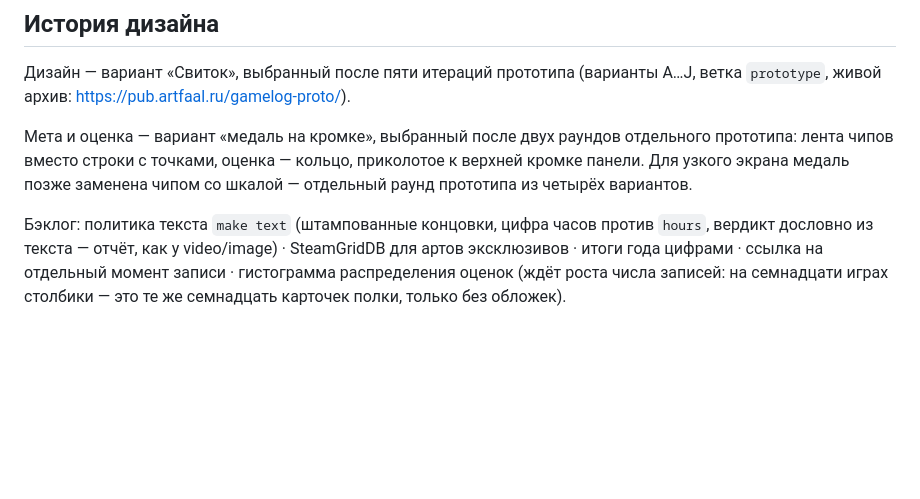
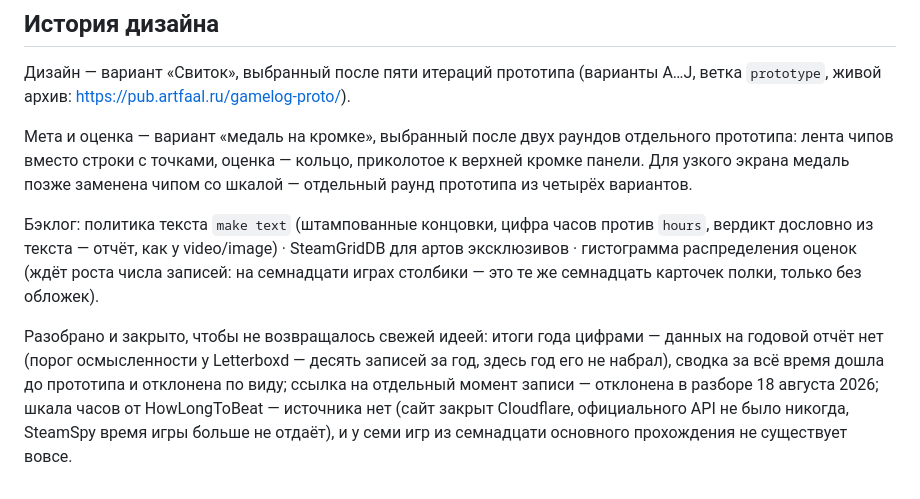
Before and after one commit to artfaal/gamelog, a Markdown page: README.md, the part around the change. Drawn GitHub-style; blank space fills up the shorter version.

Commit message:
docs: разобранное вынесено из бэклога в закрытое
Три пункта бэклога уже разобраны, но строка об этом не знала и предложила бы
их снова. Итоги года: данных на годовой отчёт нет, сводка за всё время дошла
до прототипа и отклонена по виду. Ссылка на отдельный момент: отклонена в
разборе. Шкала часов от HowLongToBeat туда же — источника нет, и у семи игр
из семнадцати основного прохождения не существует.

Причина записана рядом с каждым: без неё закрытое возвращается через полгода
свежей идеей.

Claude-Session: https://claude.ai/code/session_01G2TuhGic4uXnB1Badbc2Ga

```diff
--- a/README.md
+++ b/README.md
@@ -491,6 +491,14 @@ genres: [RPG, Adventure]
 
 Бэклог: политика текста `make text` (штампованные концовки, цифра часов против
 `hours`, вердикт дословно из текста — отчёт, как у video/image) ·
-SteamGridDB для артов эксклюзивов · итоги года цифрами · ссылка на отдельный
-момент записи · гистограмма распределения оценок (ждёт роста числа записей: на семнадцати
-играх столбики — это те же семнадцать карточек полки, только без обложек).
+SteamGridDB для артов эксклюзивов · гистограмма распределения оценок (ждёт роста
+числа записей: на семнадцати играх столбики — это те же семнадцать карточек полки,
+только без обложек).
+
+Разобрано и закрыто, чтобы не возвращалось свежей идеей: итоги года цифрами —
+данных на годовой отчёт нет (порог осмысленности у Letterboxd — десять записей за
+год, здесь год его не набрал), сводка за всё время дошла до прототипа и отклонена
+по виду; ссылка на отдельный момент записи — отклонена в разборе 18 августа 2026;
+шкала часов от HowLongToBeat — источника нет (сайт закрыт Cloudflare, официального
+API не было никогда, SteamSpy время игры больше не отдаёт), и у семи игр из
+семнадцати основного прохождения не существует вовсе.
```
